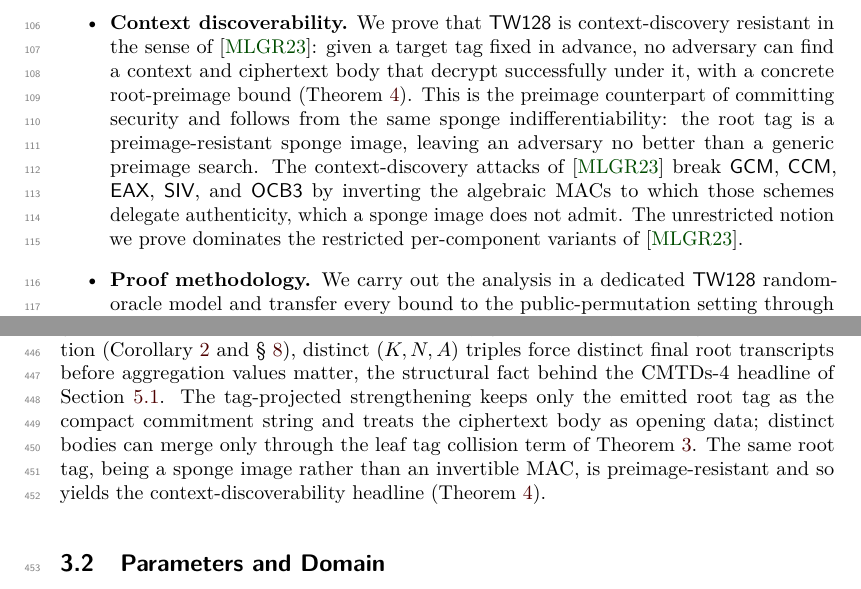
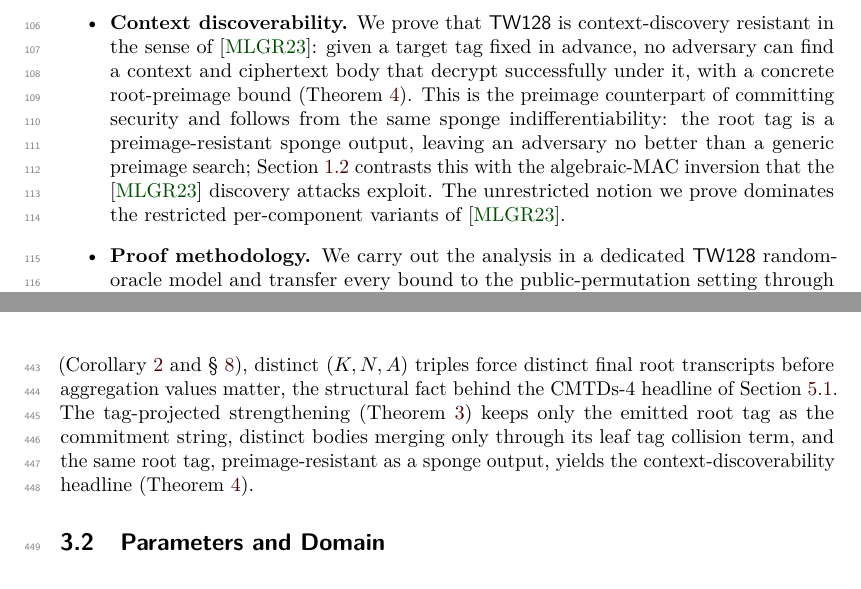
Before and after one commit to codahale/treewrap, a LaTeX document (paper/main.tex, which reads paper/sections/01-introduction.tex, paper/sections/03-tw128.tex): two parts of pages 3 and 11 of 69, joined at a grey line, cut so that both start at the same text. Compiled offline with pdfLaTeX.

Commit message:
Consolidate repeated commitment framing and standardize tag terminology
Give the collision/preimage-facet, compact-commitment, and
sponge-vs-invertible-MAC motifs a single canonical home and reduce the
other mentions to brief back-references, so each is explained once and
cross-referenced elsewhere.

Replace the nonstandard "sponge image" with "sponge output" across the
body. The compound does not appear in the sponge/duplex literature
(BDPV08, BDPV11, Keyak, KangarooTwelve, Ascon, Xoodyak, etc.), which
names the squeezed value the output of the sponge; the appendix already
used that term, so this makes the manuscript consistent.

Rebuild main.pdf.

```diff
--- a/paper/sections/01-introduction.tex
+++ b/paper/sections/01-introduction.tex
@@ -115,12 +115,11 @@ of hardware-accelerated AES-128-GCM (\Cref{sec:performance}).
   decrypt successfully under it, with a concrete root-preimage bound
   (\Cref{thm:cdy}). This is the preimage counterpart of committing security and
   follows from the same sponge indifferentiability: the root tag is a
-  preimage-resistant sponge image, leaving an adversary no better than a generic
-  preimage search. The context-discovery attacks of \cite{MLGR23} break
-  \textsf{GCM}, \textsf{CCM}, \textsf{EAX}, \textsf{SIV}, and \textsf{OCB3} by
-  inverting the algebraic MACs to which those schemes delegate authenticity,
-  which a sponge image does not admit. The unrestricted notion we prove
-  dominates the restricted per-component variants of \cite{MLGR23}.
+  preimage-resistant sponge output, leaving an adversary no better than a generic
+  preimage search; \Cref{sec:related} contrasts this with the algebraic-MAC
+  inversion that the \cite{MLGR23} discovery attacks exploit. The unrestricted
+  notion we prove dominates the restricted per-component variants of
+  \cite{MLGR23}.
 
 \item \textbf{Proof methodology.} We carry out the analysis in a dedicated \TW{}
   random-oracle model and transfer every bound to the public-permutation setting
--- a/paper/sections/03-tw128.tex
+++ b/paper/sections/03-tw128.tex
@@ -41,12 +41,10 @@ Triple Separation (\Cref{cor:triple-sep,sec:cmtds3}), distinct
 $(K, N, A)$ triples force distinct final root transcripts before
 aggregation values matter, the structural fact behind
 the CMTDs-4 headline of \Cref{sec:headline}. The tag-projected
-strengthening keeps only the emitted root tag as the compact commitment
-string and treats the ciphertext body as opening data; distinct bodies
-can merge only through the leaf tag collision term of
-\Cref{thm:tag-cmtds4}. The same root tag, being a sponge image rather
-than an invertible MAC, is preimage-resistant and so yields the
-context-discoverability headline (\Cref{thm:cdy}).
+strengthening (\Cref{thm:tag-cmtds4}) keeps only the emitted root tag as
+the commitment string, distinct bodies merging only through its leaf tag
+collision term, and the same root tag, preimage-resistant as a sponge
+output, yields the context-discoverability headline (\Cref{thm:cdy}).
 
 \begin{figure}[t]
   \centering
```
Also changed, not shown: paper/sections/02-preliminaries.tex (+2 -4 lines), paper/sections/05-main-results.tex (+6 -6 lines), paper/main.pdf, paper/sections/01-introduction.tex (4 more changed lines).
